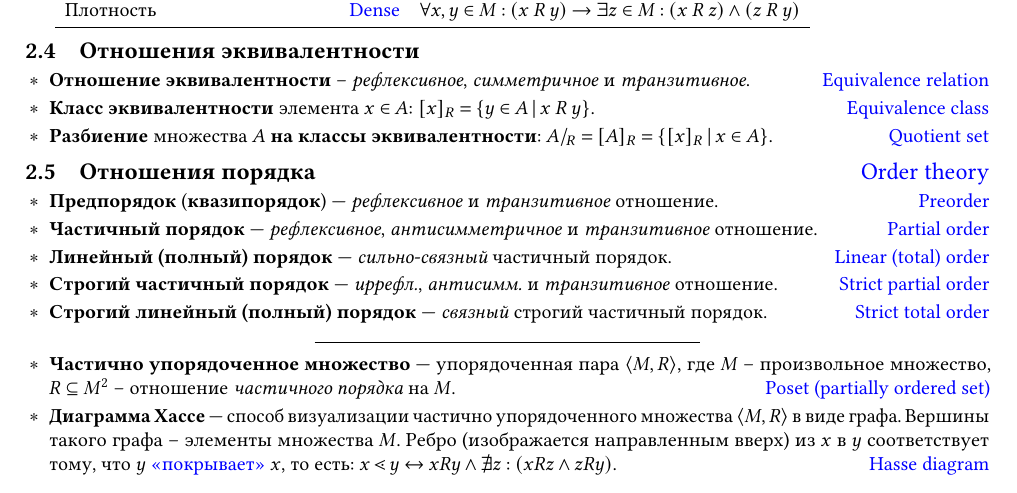
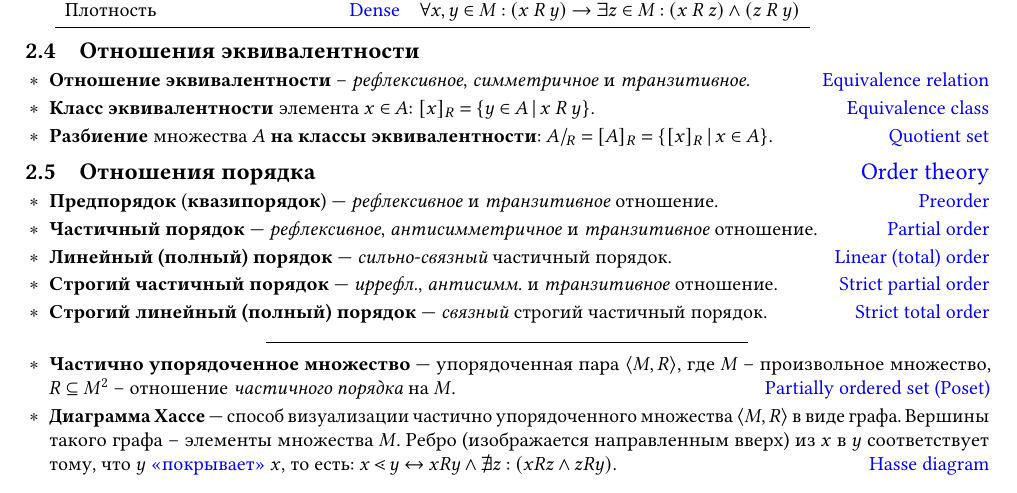
Before and after one commit to Lipen/discrete-math-course, a LaTeX document (cheat2.tex): part of page 2 of 4, cut so that both start at the same text. Compiled offline with pdfLaTeX.

Commit message:
Fix poset def

```diff
--- a/cheat2.tex
+++ b/cheat2.tex
@@ -210,10 +210,10 @@
     \item \textbf{Строгий линейный (полный) порядок} --- \emph{связный} строгий частичный порядок.
     \hfill\href{https://en.wikipedia.org/wiki/Total_order#Strict_total_order}{Strict total order}
 
-\centerline{\rule{0.4\textwidth}{.2pt}}
+\centerline{\rule{0.5\textwidth}{.2pt}}
 
-    \item \textbf{Частично упорядоченное множество} --- упорядоченная пара  $\Pair{M,R}$, где $M$ -- произвольное множество, $R \subseteq M^2$ -- отношение \textit{частичного порядка} на $M$.
-    \hfill\href{https://en.wikipedia.org/wiki/Partially_ordered_set}{Poset (partially ordered set)}
+    \item \textbf{Частично упорядоченное множество} --- упорядоченная пара $\Pair{M,R}$, где $M$ -- произвольное множество, $R \subseteq M^2$ -- отношение \textit{частичного порядка} на $M$.
+    \hfill\href{https://en.wikipedia.org/wiki/Partially_ordered_set}{Partially ordered set (Poset)}
 
     % \item TODO: minimal/maximal element
     % \item TODO: least/greatest element
```
